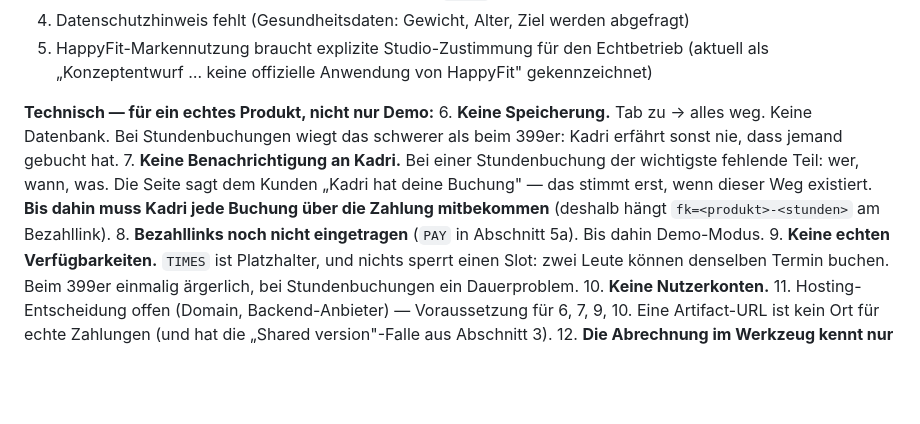
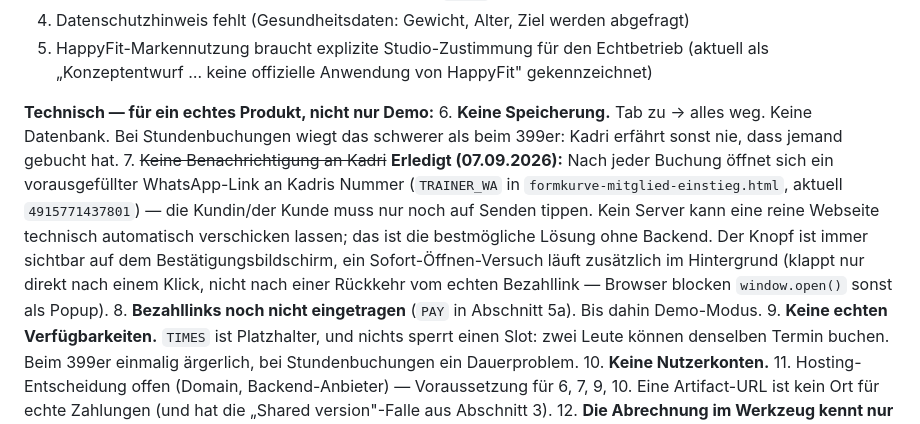
Before and after one commit to rebellmitherz/formkurve, a Markdown page: UEBERGABE.md, the part around the change. Rendered like a GitHub page; blank space fills up the shorter version.

Commit message:
UEBERGABE.md: WhatsApp-Benachrichtigung als erledigt markiert
Offener Punkt 7 (Abschnitt 8) war "Keine Benachrichtigung an Kadri" --
seit dem vorherigen Commit erledigt, dokumentiert.

Co-Authored-By: Claude Sonnet 5 <noreply@anthropic.com>

```diff
--- a/UEBERGABE.md
+++ b/UEBERGABE.md
@@ -355,10 +355,13 @@ Silhouette, echte Fotos, keine Handzeichnung mehr sichtbar für den Nutzer.
 **Technisch — für ein echtes Produkt, nicht nur Demo:**
 6. **Keine Speicherung.** Tab zu → alles weg. Keine Datenbank. Bei Stundenbuchungen wiegt das
    schwerer als beim 399er: Kadri erfährt sonst nie, dass jemand gebucht hat.
-7. **Keine Benachrichtigung an Kadri.** Bei einer Stundenbuchung der wichtigste fehlende Teil:
-   wer, wann, was. Die Seite sagt dem Kunden „Kadri hat deine Buchung" — das stimmt erst, wenn
-   dieser Weg existiert. **Bis dahin muss Kadri jede Buchung über die Zahlung mitbekommen**
-   (deshalb hängt `fk=<produkt>-<stunden>` am Bezahllink).
+7. ~~Keine Benachrichtigung an Kadri~~ **Erledigt (07.09.2026):** Nach jeder Buchung öffnet sich ein
+   vorausgefüllter WhatsApp-Link an Kadris Nummer (`TRAINER_WA` in `formkurve-mitglied-einstieg.html`,
+   aktuell `4915771437801`) — die Kundin/der Kunde muss nur noch auf Senden tippen. Kein Server kann
+   eine reine Webseite technisch automatisch verschicken lassen; das ist die bestmögliche Lösung ohne
+   Backend. Der Knopf ist immer sichtbar auf dem Bestätigungsbildschirm, ein Sofort-Öffnen-Versuch läuft
+   zusätzlich im Hintergrund (klappt nur direkt nach einem Klick, nicht nach einer Rückkehr vom echten
+   Bezahllink — Browser blocken `window.open()` sonst als Popup).
 8. **Bezahllinks noch nicht eingetragen** (`PAY` in Abschnitt 5a). Bis dahin Demo-Modus.
 9. **Keine echten Verfügbarkeiten.** `TIMES` ist Platzhalter, und nichts sperrt einen Slot:
    zwei Leute können denselben Termin buchen. Beim 399er einmalig ärgerlich, bei Stundenbuchungen
```
